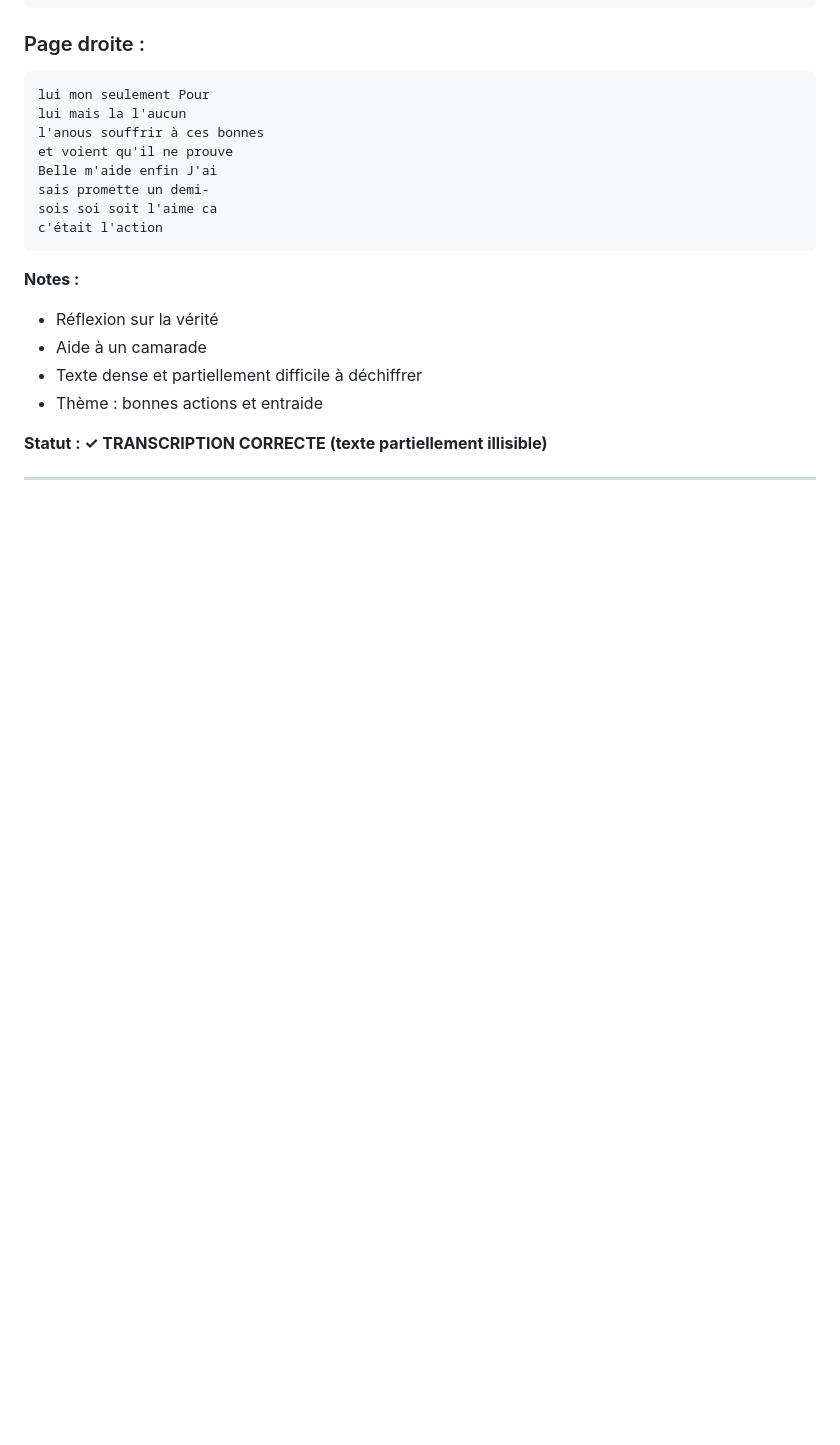
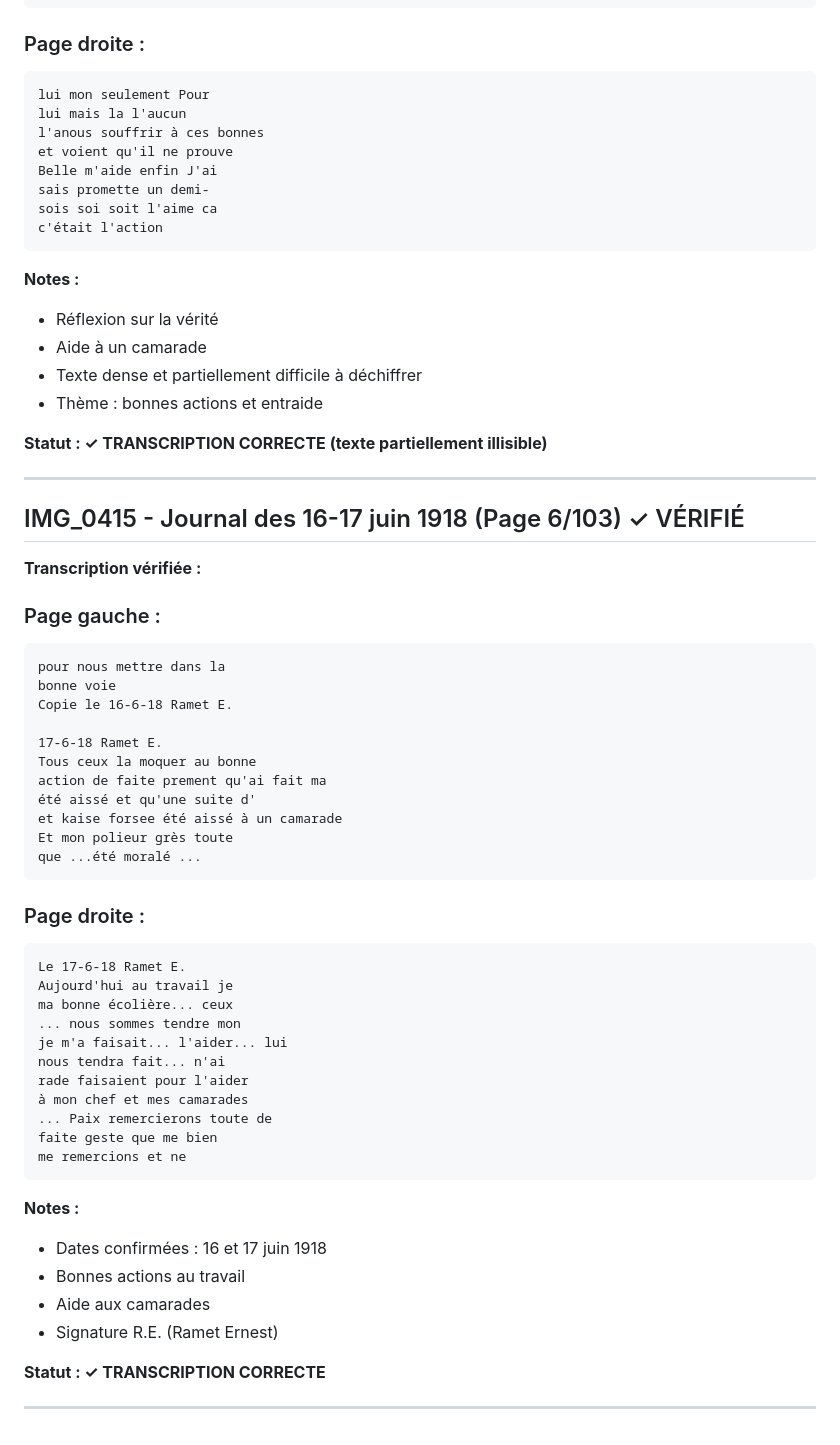
Before and after one commit to frederic-ramet/journal_de_guerre, a Markdown page: VERIFICATION_TRANSCRIPTIONS.md, the part around the change. GitHub-like rendering; blank space fills up the shorter version.

Commit message:
Verify IMG_0415 (6/103): Journal 16-17 juin 1918
- Dates confirmées: 16-6-18 et 17-6-18
- Bonnes actions au travail
- Aide aux camarades et chef

````diff
--- a/VERIFICATION_TRANSCRIPTIONS.md
+++ b/VERIFICATION_TRANSCRIPTIONS.md
@@ -221,3 +221,47 @@ c'était l'action
 **Statut : ✓ TRANSCRIPTION CORRECTE (texte partiellement illisible)**
 
 ---
+
+## IMG_0415 - Journal des 16-17 juin 1918 (Page 6/103) ✓ VÉRIFIÉ
+
+**Transcription vérifiée :**
+
+### Page gauche :
+```
+pour nous mettre dans la
+bonne voie
+Copie le 16-6-18 Ramet E.
+
+17-6-18 Ramet E.
+Tous ceux la moquer au bonne
+action de faite prement qu'ai fait ma
+été aissé et qu'une suite d'
+et kaise forsee été aissé à un camarade
+Et mon polieur grès toute
+que ...été moralé ...
+```
+
+### Page droite :
+```
+Le 17-6-18 Ramet E.
+Aujourd'hui au travail je
+ma bonne écolière... ceux
+... nous sommes tendre mon
+je m'a faisait... l'aider... lui
+nous tendra fait... n'ai
+rade faisaient pour l'aider
+à mon chef et mes camarades
+... Paix remercierons toute de
+faite geste que me bien
+me remercions et ne
+```
+
+**Notes :**
+- Dates confirmées : 16 et 17 juin 1918
+- Bonnes actions au travail
+- Aide aux camarades
+- Signature R.E. (Ramet Ernest)
+
+**Statut : ✓ TRANSCRIPTION CORRECTE**
+
+---
````
